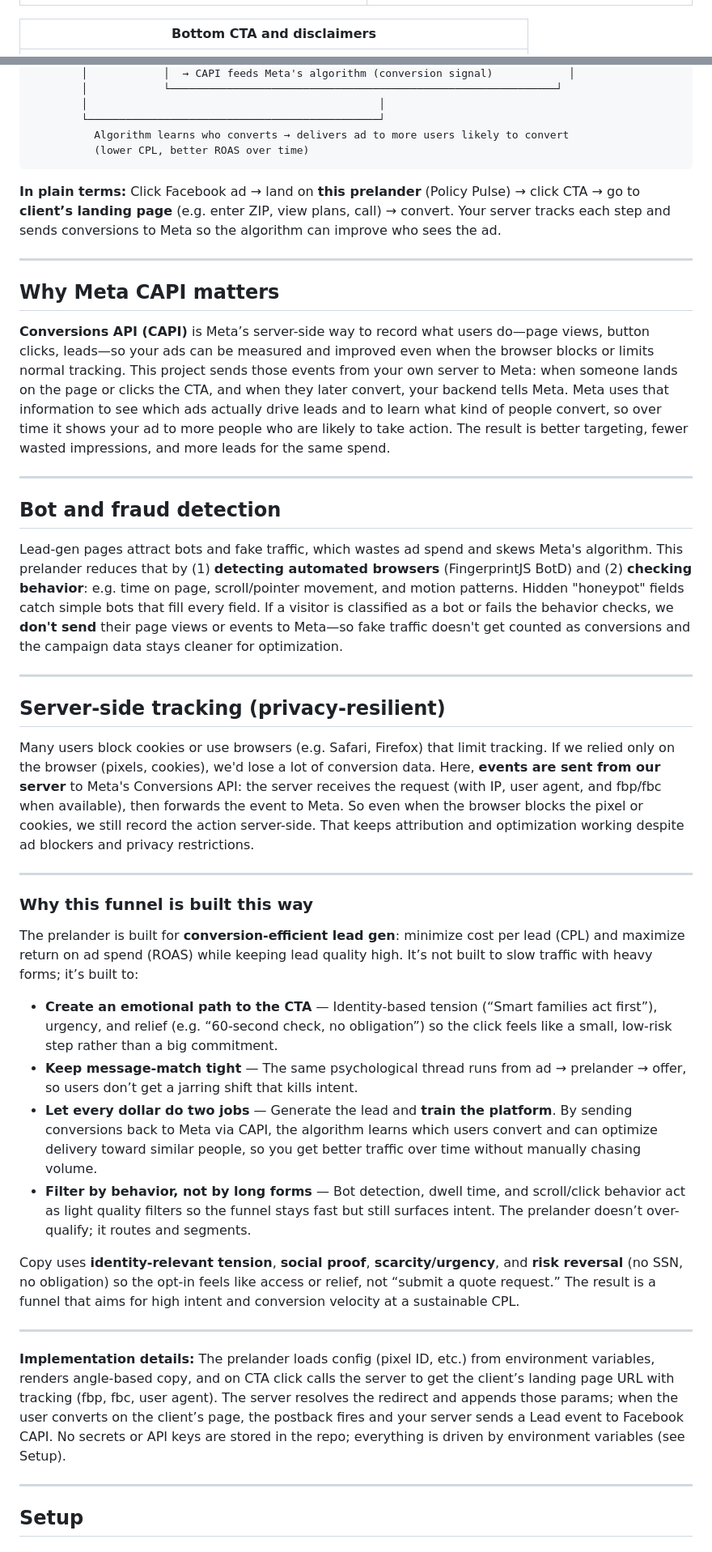
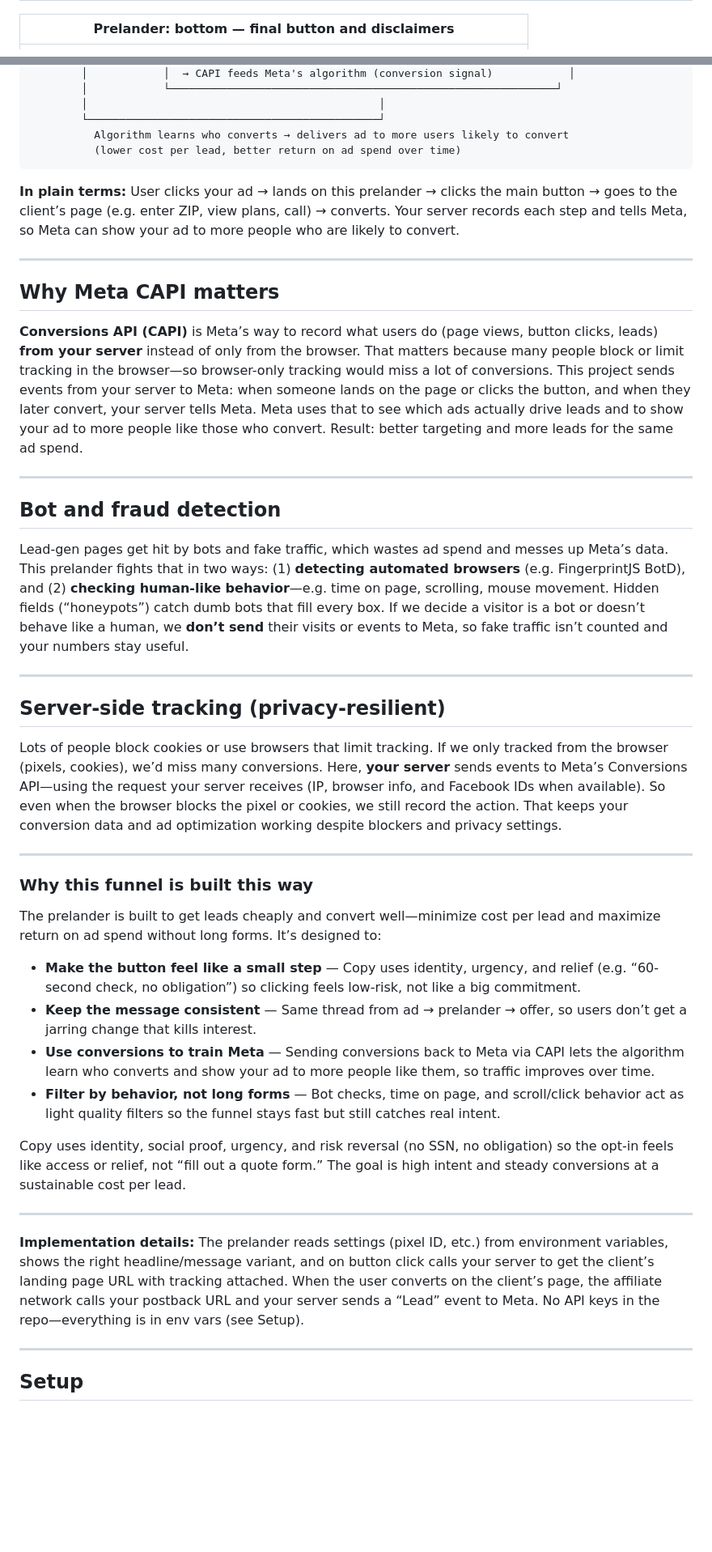
Before and after one commit to keithtkj778/policyPulse, a Markdown page: README.md, 2 parts joined by grey strips. Shown at 81% size. Rendered like a GitHub page; blank space fills up the shorter version.

Commit message:
docs: add screenshot context (prelander vs client page), simplify README for general readers

````diff
--- a/README.md
+++ b/README.md
@@ -35,6 +39,6 @@ An **affiliate network** (e.g. MaxBounty) is a marketplace: companies list offer
 | ![Prelander hero](docs/screenshots/prelander-hero.png) | ![Prelander benefits](docs/screenshots/prelander-benefits.png) |
 
-| Bottom CTA and disclaimers |
-| ------------------------- |
+| Prelander: bottom — final button and disclaimers |
+| ------------------------------------------------ |
 | ![Prelander bottom](docs/screenshots/prelander-bottom.png) |
 
@@ -74,45 +78,45 @@ For every submitted form (or qualified lead) on the client’s landing page, **$
         │                                              │
         └──────────────────────────────────────────────┘
           Algorithm learns who converts → delivers ad to more users likely to convert
-          (lower CPL, better ROAS over time)
+          (lower cost per lead, better return on ad spend over time)
 ```
 
-**In plain terms:** Click Facebook ad → land on **this prelander** (Policy Pulse) → click CTA → go to **client’s landing page** (e.g. enter ZIP, view plans, call) → convert. Your server tracks each step and sends conversions to Meta so the algorithm can improve who sees the ad.
+**In plain terms:** User clicks your ad → lands on this prelander → clicks the main button → goes to the client’s page (e.g. enter ZIP, view plans, call) → converts. Your server records each step and tells Meta, so Meta can show your ad to more people who are likely to convert.
 
 ---
 
 ## Why Meta CAPI matters
 
-**Conversions API (CAPI)** is Meta’s server-side way to record what users do—page views, button clicks, leads—so your ads can be measured and improved even when the browser blocks or limits normal tracking. This project sends those events from your own server to Meta: when someone lands on the page or clicks the CTA, and when they later convert, your backend tells Meta. Meta uses that information to see which ads actually drive leads and to learn what kind of people convert, so over time it shows your ad to more people who are likely to take action. The result is better targeting, fewer wasted impressions, and more leads for the same spend.
+**Conversions API (CAPI)** is Meta’s way to record what users do (page views, button clicks, leads) **from your server** instead of only from the browser. That matters because many people block or limit tracking in the browser—so browser-only tracking would miss a lot of conversions. This project sends events from your server to Meta: when someone lands on the page or clicks the button, and when they later convert, your server tells Meta. Meta uses that to see which ads actually drive leads and to show your ad to more people like those who convert. Result: better targeting and more leads for the same ad spend.
 
 ---
 
 ## Bot and fraud detection
 
-Lead-gen pages attract bots and fake traffic, which wastes ad spend and skews Meta's algorithm. This prelander reduces that by (1) **detecting automated browsers** (FingerprintJS BotD) and (2) **checking behavior**: e.g. time on page, scroll/pointer movement, and motion patterns. Hidden "honeypot" fields catch simple bots that fill every field. If a visitor is classified as a bot or fails the behavior checks, we **don't send** their page views or events to Meta—so fake traffic doesn't get counted as conversions and the campaign data stays cleaner for optimization.
+Lead-gen pages get hit by bots and fake traffic, which wastes ad spend and messes up Meta’s data. This prelander fights that in two ways: (1) **detecting automated browsers** (e.g. FingerprintJS BotD), and (2) **checking human-like behavior**—e.g. time on page, scrolling, mouse movement. Hidden fields (“honeypots”) catch dumb bots that fill every box. If we decide a visitor is a bot or doesn’t behave like a human, we **don’t send** their visits or events to Meta, so fake traffic isn’t counted and your numbers stay useful.
 
 ---
 
 ## Server-side tracking (privacy-resilient)
 
-Many users block cookies or use browsers (e.g. Safari, Firefox) that limit tracking. If we relied only on the browser (pixels, cookies), we'd lose a lot of conversion data. Here, **events are sent from our server** to Meta's Conversions API: the server receives the request (with IP, user agent, and fbp/fbc when available), then forwards the event to Meta. So even when the browser blocks the pixel or cookies, we still record the action server-side. That keeps attribution and optimization working despite ad blockers and privacy restrictions.
+Lots of people block cookies or use browsers that limit tracking. If we only tracked from the browser (pixels, cookies), we’d miss many conversions. Here, **your server** sends events to Meta’s Conversions API—using the request your server receives (IP, browser info, and Facebook IDs when available). So even when the browser blocks the pixel or cookies, we still record the action. That keeps your conversion data and ad optimization working despite blockers and privacy settings.
 
 ---
 
 ### Why this funnel is built this way
 
-The prelander is built for **conversion-efficient lead gen**: minimize cost per lead (CPL) and maximize return on ad spend (ROAS) while keeping lead quality high. It’s not built to slow traffic with heavy forms; it’s built to:
+The prelander is built to get leads cheaply and convert well—minimize cost per lead and maximize return on ad spend without long forms. It’s designed to:
 
-- **Create an emotional path to the CTA** — Identity-based tension (“Smart families act first”), urgency, and relief (e.g. “60-second check, no obligation”) so the click feels like a small, low-risk step rather than a big commitment.
-- **Keep message-match tight** — The same psychological thread runs from ad → prelander → offer, so users don’t get a jarring shift that kills intent.
-- **Let every dollar do two jobs** — Generate the lead and **train the platform**. By sending conversions back to Meta via CAPI, the algorithm learns which users convert and can optimize delivery toward similar people, so you get better traffic over time without manually chasing volume.
-- **Filter by behavior, not by long forms** — Bot detection, dwell time, and scroll/click behavior act as light quality filters so the funnel stays fast but still surfaces intent. The prelander doesn’t over-qualify; it routes and segments.
+- **Make the button feel like a small step** — Copy uses identity, urgency, and relief (e.g. “60-second check, no obligation”) so clicking feels low-risk, not like a big commitment.
+- **Keep the message consistent** — Same thread from ad → prelander → offer, so users don’t get a jarring change that kills interest.
+- **Use conversions to train Meta** — Sending conversions back to Meta via CAPI lets the algorithm learn who converts and show your ad to more people like them, so traffic improves over time.
+- **Filter by behavior, not long forms** — Bot checks, time on page, and scroll/click behavior act as light quality filters so the funnel stays fast but still catches real intent.
 
-Copy uses **identity-relevant tension**, **social proof**, **scarcity/urgency**, and **risk reversal** (no SSN, no obligation) so the opt-in feels like access or relief, not “submit a quote request.” The result is a funnel that aims for high intent and conversion velocity at a sustainable CPL.
+Copy uses identity, social proof, urgency, and risk reversal (no SSN, no obligation) so the opt-in feels like access or relief, not “fill out a quote form.” The goal is high intent and steady conversions at a sustainable cost per lead.
 
 ---
 
-**Implementation details:** The prelander loads config (pixel ID, etc.) from environment variables, renders angle-based copy, and on CTA click calls the server to get the client’s landing page URL with tracking (fbp, fbc, user agent). The server resolves the redirect and appends those params; when the user converts on the client’s page, the postback fires and your server sends a Lead event to Facebook CAPI. No secrets or API keys are stored in the repo; everything is driven by environment variables (see Setup).
+**Implementation details:** The prelander reads settings (pixel ID, etc.) from environment variables, shows the right headline/message variant, and on button click calls your server to get the client’s landing page URL with tracking attached. When the user converts on the client’s page, the affiliate network calls your postback URL and your server sends a “Lead” event to Meta. No API keys in the repo—everything is in env vars (see Setup).
 
 ---
 
````
Also changed, not shown: other parts of README.md (+17 -13 lines).
